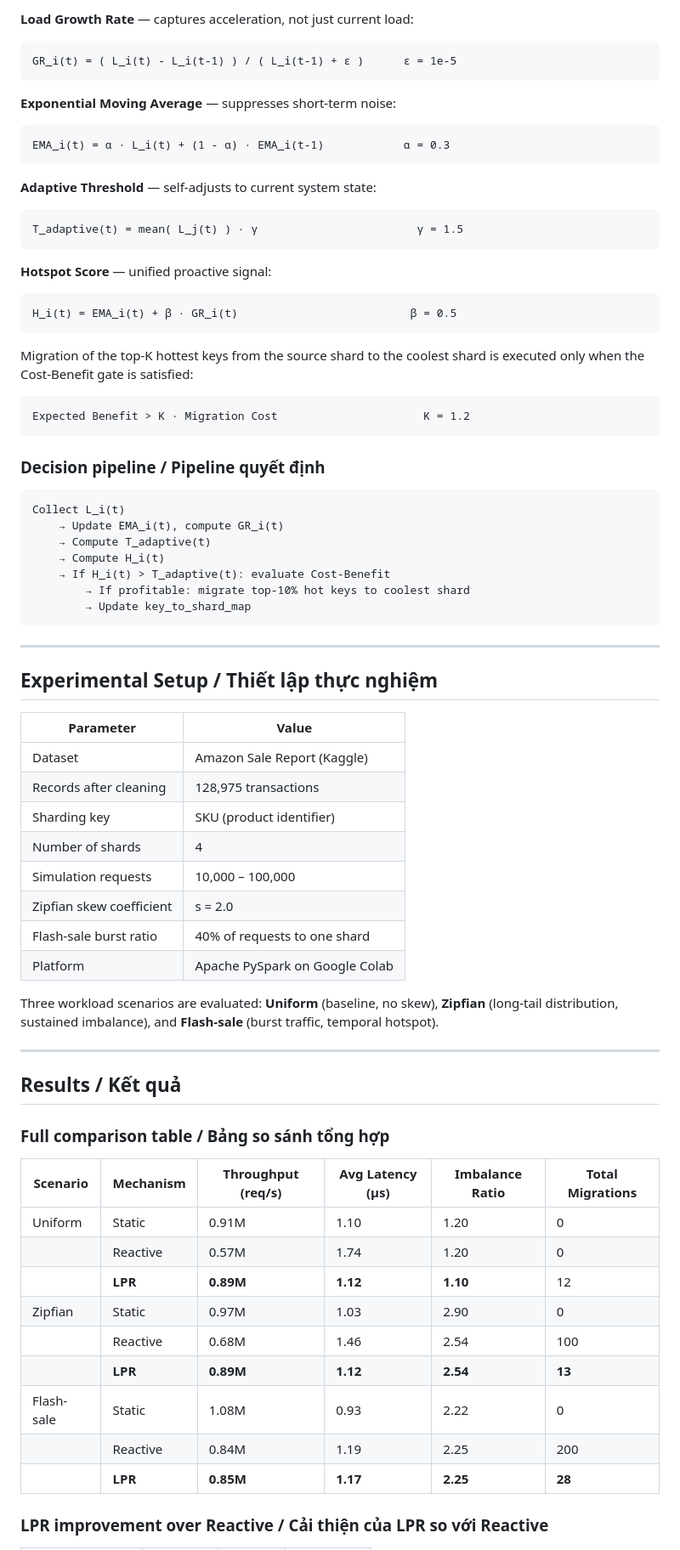
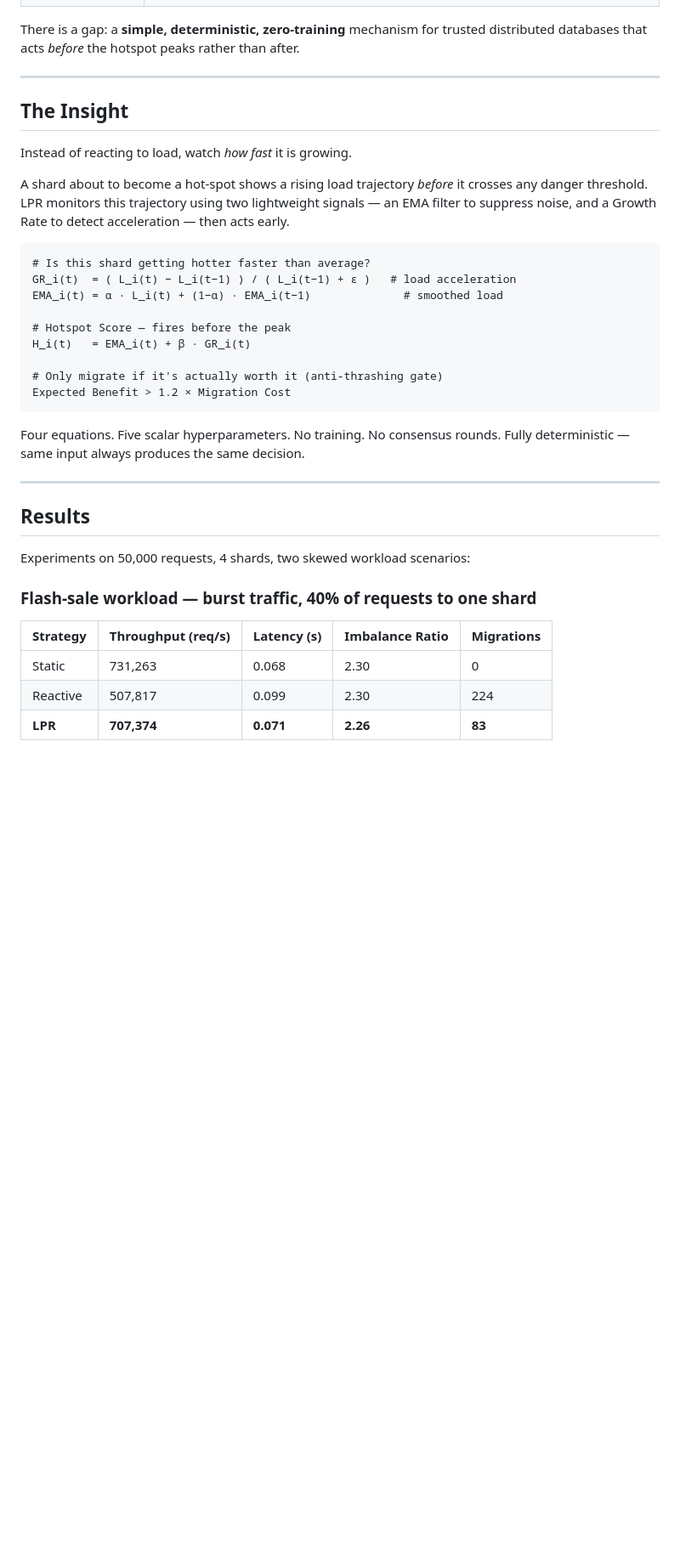
Before and after one commit to baodangerous/LPR-Ecommerce-Sharding, a Markdown page: README.md, the part around one of its changes. Shown at 85% size. Drawn GitHub-style; blank space fills up the shorter version.

````diff
--- a/README.md
+++ b/README.md
@@ -83,80 +53,39 @@ LPR operates in discrete time cycles. At each cycle *t*, the coordinator evaluat
 
-**Load Growth Rate** — captures acceleration, not just current load:
-
-```
-GR_i(t) = ( L_i(t) - L_i(t-1) ) / ( L_i(t-1) + ε )      ε = 1e-5
-```
-
-**Exponential Moving Average** — suppresses short-term noise:
-
-```
-EMA_i(t) = α · L_i(t) + (1 - α) · EMA_i(t-1)            α = 0.3
-```
-
-**Adaptive Threshold** — self-adjusts to current system state:
-
-```
-T_adaptive(t) = mean( L_j(t) ) · γ                        γ = 1.5
-```
-
-**Hotspot Score** — unified proactive signal:
-
-```
-H_i(t) = EMA_i(t) + β · GR_i(t)                          β = 0.5
-```
-
-Migration of the top-K hottest keys from the source shard to the coolest shard is executed only when the Cost-Benefit gate is satisfied:
-
-```
-Expected Benefit > K · Migration Cost                      K = 1.2
-```
-
-### Decision pipeline / Pipeline quyết định
-
-```
-Collect L_i(t)
-    → Update EMA_i(t), compute GR_i(t)
-    → Compute T_adaptive(t)
-    → Compute H_i(t)
-    → If H_i(t) > T_adaptive(t): evaluate Cost-Benefit
-        → If profitable: migrate top-10% hot keys to coolest shard
-        → Update key_to_shard_map
-```
+There is a gap: a **simple, deterministic, zero-training** mechanism for trusted distributed databases that acts *before* the hotspot peaks rather than after.
 
 ---
 
-## Experimental Setup / Thiết lập thực nghiệm
+## The Insight
 
-| Parameter | Value |
-|---|---|
-| Dataset | Amazon Sale Report (Kaggle) |
-| Records after cleaning | 128,975 transactions |
-| Sharding key | SKU (product identifier) |
-| Number of shards | 4 |
-| Simulation requests | 10,000 – 100,000 |
-| Zipfian skew coefficient | s = 2.0 |
-| Flash-sale burst ratio | 40% of requests to one shard |
-| Platform | Apache PySpark on Google Colab |
+Instead of reacting to load, watch *how fast* it is growing.
 
-Three workload scenarios are evaluated: **Uniform** (baseline, no skew), **Zipfian** (long-tail distribution, sustained imbalance), and **Flash-sale** (burst traffic, temporal hotspot).
+A shard about to become a hot-spot shows a rising load trajectory *before* it crosses any danger threshold. LPR monitors this trajectory using two lightweight signals — an EMA filter to suppress noise, and a Growth Rate to detect acceleration — then acts early.
+
+```
+# Is this shard getting hotter faster than average?
+GR_i(t)  = ( L_i(t) − L_i(t−1) ) / ( L_i(t−1) + ε )   # load acceleration
+EMA_i(t) = α · L_i(t) + (1−α) · EMA_i(t−1)              # smoothed load
+
+# Hotspot Score — fires before the peak
+H_i(t)   = EMA_i(t) + β · GR_i(t)
+
+# Only migrate if it's actually worth it (anti-thrashing gate)
+Expected Benefit > 1.2 × Migration Cost
+```
+
+Four equations. Five scalar hyperparameters. No training. No consensus rounds. Fully deterministic — same input always produces the same decision.
 
 ---
 
-## Results / Kết quả
+## Results
 
-### Full comparison table / Bảng so sánh tổng hợp
+Experiments on 50,000 requests, 4 shards, two skewed workload scenarios:
 
-| Scenario | Mechanism | Throughput (req/s) | Avg Latency (µs) | Imbalance Ratio | Total Migrations |
-|---|---|---|---|---|---|
-| Uniform | Static | 0.91M | 1.10 | 1.20 | 0 |
-| | Reactive | 0.57M | 1.74 | 1.20 | 0 |
-| | **LPR** | **0.89M** | **1.12** | **1.10** | 12 |
-| Zipfian | Static | 0.97M | 1.03 | 2.90 | 0 |
-| | Reactive | 0.68M | 1.46 | 2.54 | 100 |
-| | **LPR** | **0.89M** | **1.12** | **2.54** | **13** |
-| Flash-sale | Static | 1.08M | 0.93 | 2.22 | 0 |
-| | Reactive | 0.84M | 1.19 | 2.25 | 200 |
-| | **LPR** | **0.85M** | **1.17** | **2.25** | **28** |
+### Flash-sale workload — burst traffic, 40% of requests to one shard
 
-### LPR improvement over Reactive / Cải thiện của LPR so với Reactive
+| Strategy | Throughput (req/s) | Latency (s) | Imbalance Ratio | Migrations |
+|---|---|---|---|---|
+| Static | 731,263 | 0.068 | 2.30 | 0 |
+| Reactive | 507,817 | 0.099 | 2.30 | 224 |
+| **LPR** | **707,374** | **0.071** | **2.26** | **83** |
 
````
Also changed, not shown: other parts of README.md (+135 -118 lines).
